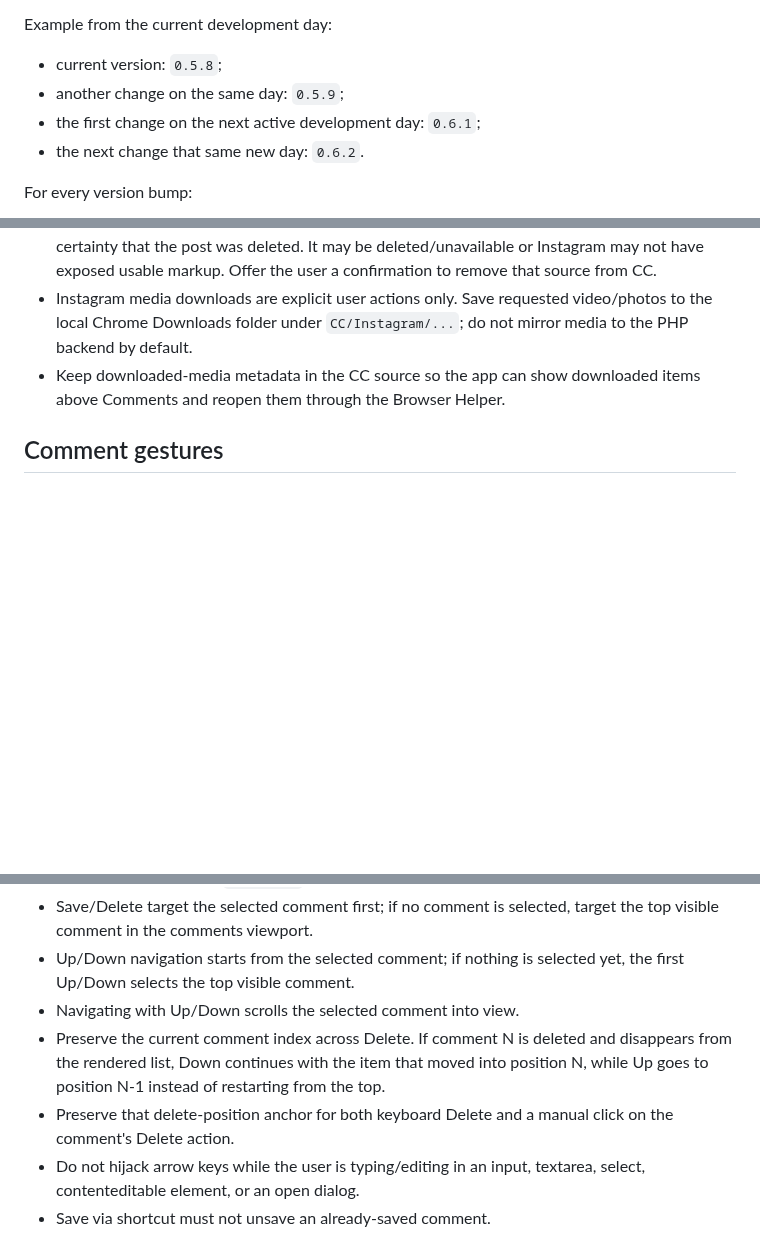
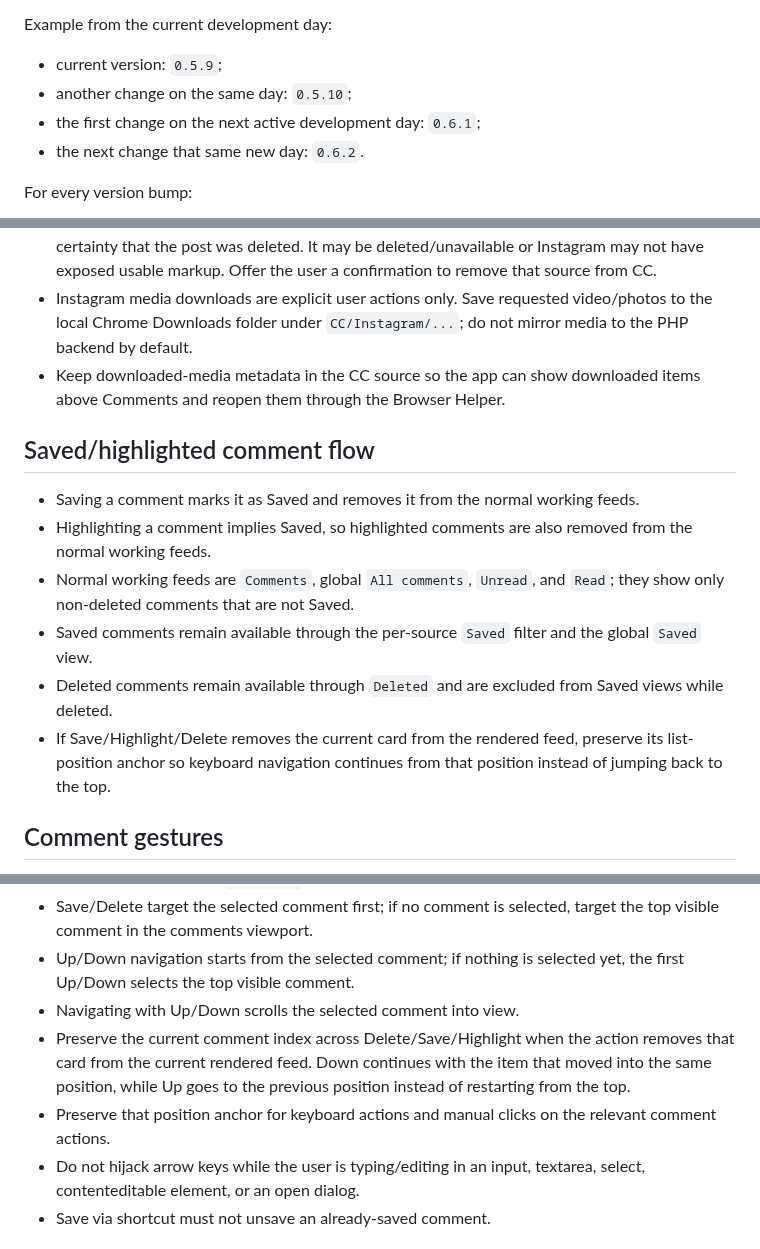
Before and after one commit to greenn/cc, a Markdown page: AGENTS.md, 3 parts joined by grey strips. Rendered like a GitHub page; blank space fills up the shorter version.

Commit message:
Document saved comment feed behavior

```diff
--- a/AGENTS.md
+++ b/AGENTS.md
@@ -19,8 +19,8 @@ Rules:
 
 Example from the current development day:
 
-- current version: `0.5.8`;
-- another change on the same day: `0.5.9`;
+- current version: `0.5.9`;
+- another change on the same day: `0.5.10`;
 - the first change on the next active development day: `0.6.1`;
 - the next change that same new day: `0.6.2`.
 
@@ -75,6 +75,15 @@ These are default product conventions for applications we build:
 - Instagram media downloads are explicit user actions only. Save requested video/photos to the local Chrome Downloads folder under `CC/Instagram/...`; do not mirror media to the PHP backend by default.
 - Keep downloaded-media metadata in the CC source so the app can show downloaded items above Comments and reopen them through the Browser Helper.
 
+## Saved/highlighted comment flow
+
+- Saving a comment marks it as Saved and removes it from the normal working feeds.
+- Highlighting a comment implies Saved, so highlighted comments are also removed from the normal working feeds.
+- Normal working feeds are `Comments`, global `All comments`, `Unread`, and `Read`; they show only non-deleted comments that are not Saved.
+- Saved comments remain available through the per-source `Saved` filter and the global `Saved` view.
+- Deleted comments remain available through `Deleted` and are excluded from Saved views while deleted.
+- If Save/Highlight/Delete removes the current card from the rendered feed, preserve its list-position anchor so keyboard navigation continues from that position instead of jumping back to the top.
+
 ## Comment gestures
 
 - Horizontal gesture on a comment: drag/swipe right to Save, left to Delete.
@@ -92,8 +101,8 @@ These are default product conventions for applications we build:
 - Save/Delete target the selected comment first; if no comment is selected, target the top visible comment in the comments viewport.
 - Up/Down navigation starts from the selected comment; if nothing is selected yet, the first Up/Down selects the top visible comment.
 - Navigating with Up/Down scrolls the selected comment into view.
-- Preserve the current comment index across Delete. If comment N is deleted and disappears from the rendered list, Down continues with the item that moved into position N, while Up goes to position N-1 instead of restarting from the top.
-- Preserve that delete-position anchor for both keyboard Delete and a manual click on the comment's Delete action.
+- Preserve the current comment index across Delete/Save/Highlight when the action removes that card from the current rendered feed. Down continues with the item that moved into the same position, while Up goes to the previous position instead of restarting from the top.
+- Preserve that position anchor for keyboard actions and manual clicks on the relevant comment actions.
 - Do not hijack arrow keys while the user is typing/editing in an input, textarea, select, contenteditable element, or an open dialog.
 - Save via shortcut must not unsave an already-saved comment.
 
```
Also changed, not shown: other parts of AGENTS.md (+1 -1 lines).
